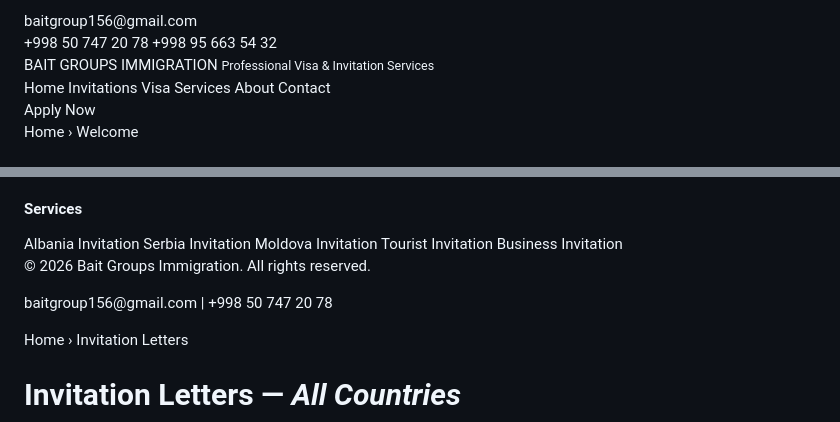
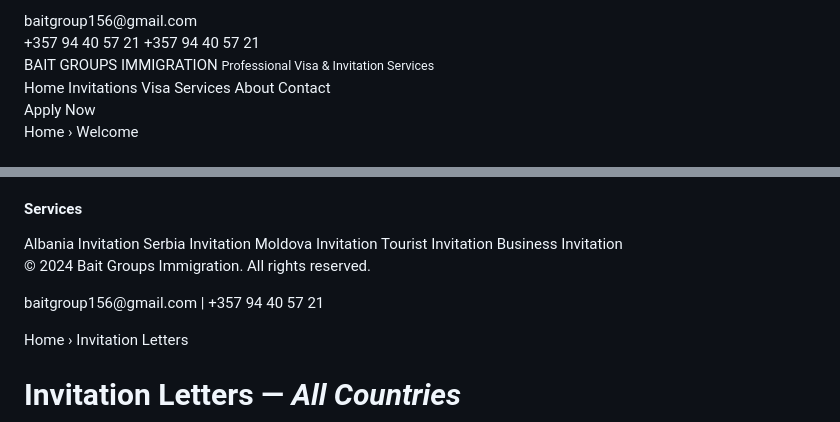
Before and after one commit to baitgroupimmigration/visa-service, a Markdown page: README.md, 2 parts joined by grey strips. Rendered like a GitHub page.

```diff
--- a/README.md
+++ b/README.md
@@ -270,8 +270,8 @@ footer{background:var(--navy);padding:36px 32px 20px;}
     <span><i class="ti ti-mail"></i> baitgroup156@gmail.com</span>
   </div>
   <div class="topbar-right">
-    <span><i class="ti ti-brand-whatsapp"></i> +998 50 747 20 78</span>
-    <span><i class="ti ti-phone"></i> +998 95 663 54 32</span>
+    <span><i class="ti ti-brand-whatsapp"></i> +357 94 40 57 21</span>
+    <span><i class="ti ti-phone"></i> +357 94 40 57 21</span>
   </div>
 </div>
 
@@ -411,8 +411,8 @@ footer{background:var(--navy);padding:36px 32px 20px;}
       </div>
     </div>
     <div class="footer-bottom">
-      <p>© 2026 Bait Groups Immigration. All rights reserved.</p>
-      <p>baitgroup156@gmail.com | +998 50 747 20 78</p>
+      <p>© 2024 Bait Groups Immigration. All rights reserved.</p>
+      <p>baitgroup156@gmail.com | +357 94 40 57 21</p>
     </div>
   </footer>
 </div>
```
